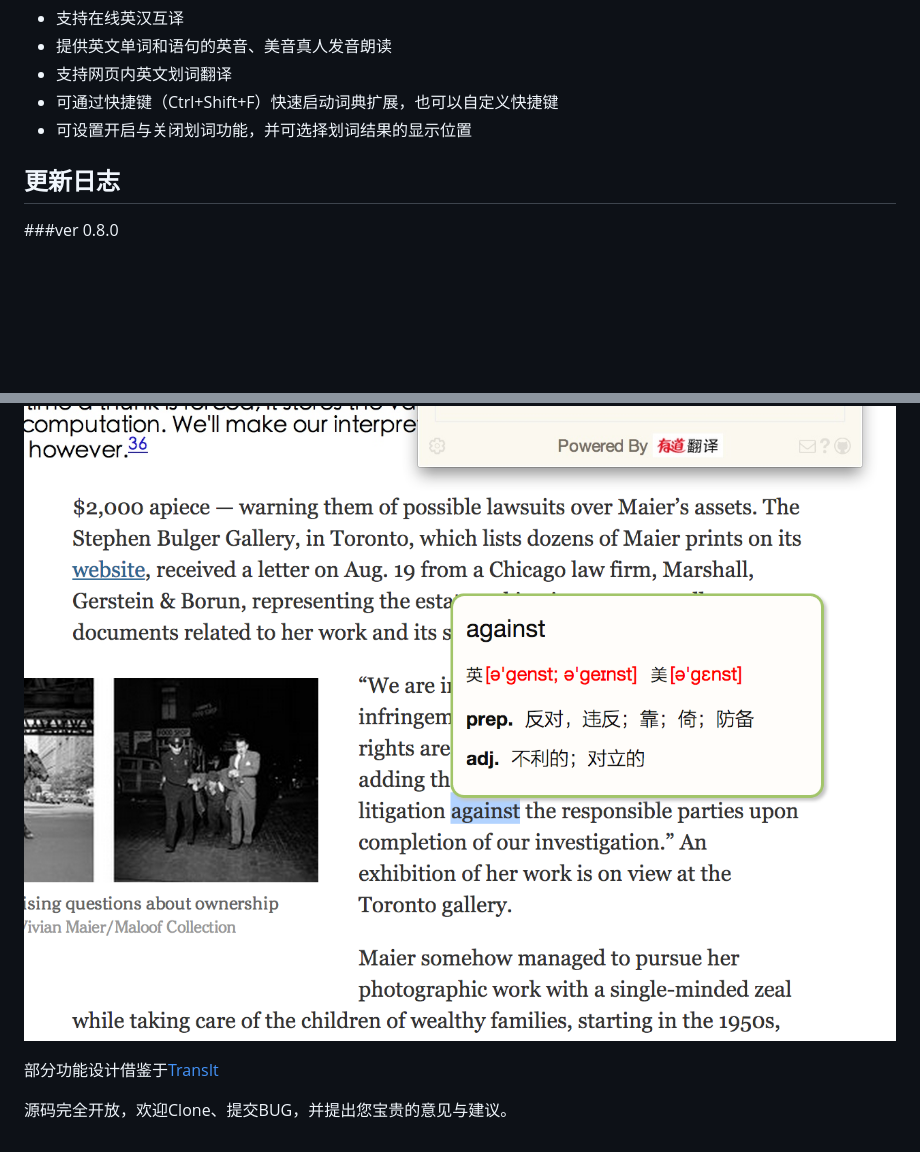
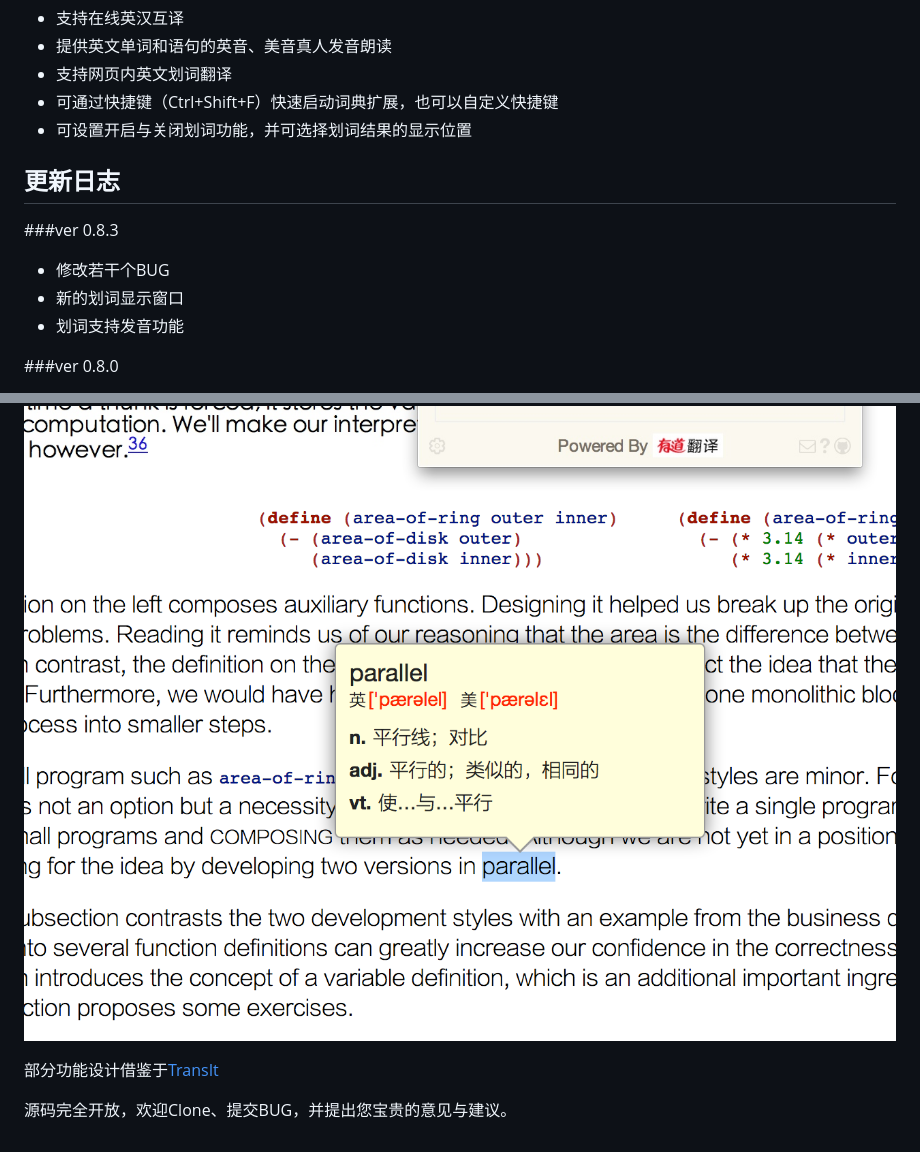
Before and after one commit to ververcpp/ChaZD, a Markdown page: README.md, 2 parts joined by grey strips. Drawn GitHub-style; pictures changed too: screenshoot/screenshoot3.png (deleted), screenshoot/screenshoot4.png (added); blank space fills up the shorter version.

```diff
--- a/README.md
+++ b/README.md
@@ -19,6 +19,11 @@ ChaZD 查字典，简洁易用的英汉字典扩展程序，支持划词哦:)
 
 更新日志
 -------
+###ver 0.8.3
++ 修改若干个BUG
++ 新的划词显示窗口
++ 划词支持发音功能
+
 ###ver 0.8.0
 + 全新划词窗口显示
 + 划词结果新增音标显示
@@ -38,7 +43,7 @@ ChaZD 查字典，简洁易用的英汉字典扩展程序，支持划词哦:)
 截图
 -----------
 ![Screenshoot 1](/screenshoot/screenshoot1.jpg)
-![Screenshoot 2](/screenshoot/screenshoot3.png)
+![Screenshoot 2](/screenshoot/screenshoot4.png)
 
 部分功能设计借鉴于[TransIt](https://github.com/GDG-Xian/crx-transit)
 
```
Also changed, not shown: 12 other files.
